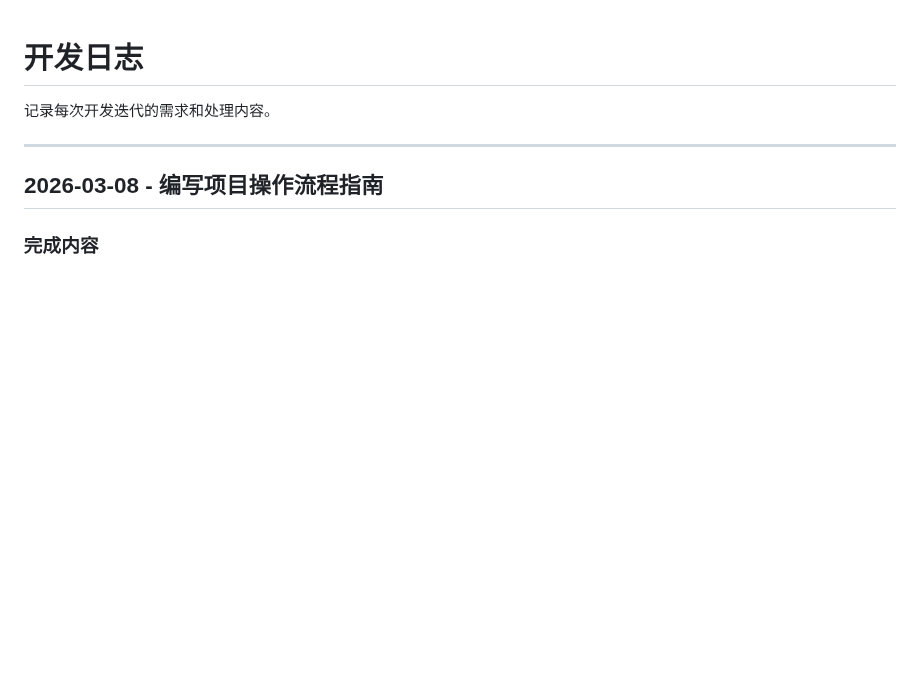
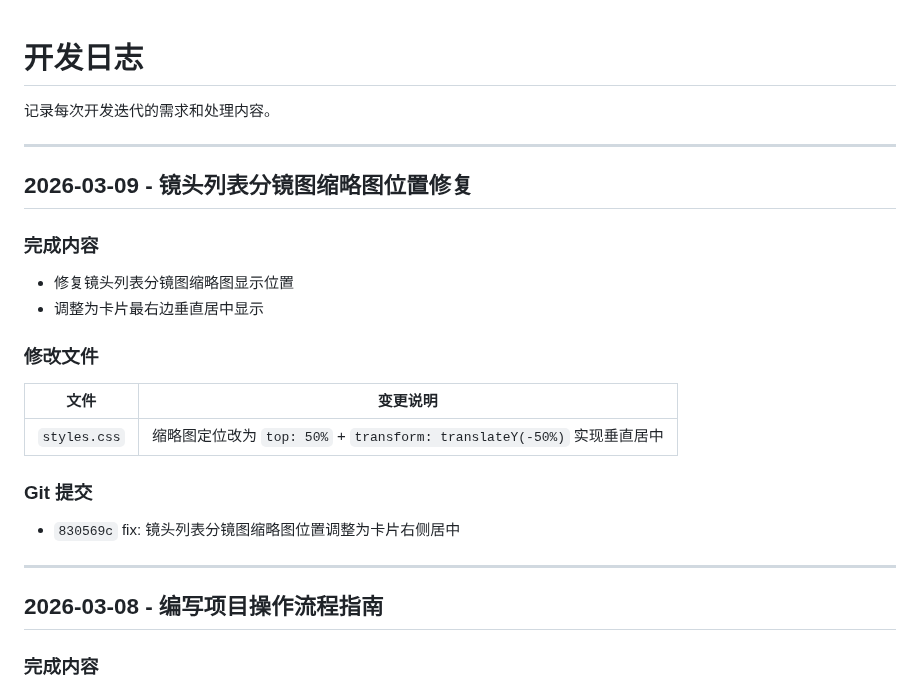
Before and after one commit to kim-tangfj/KimV4, a Markdown page: work/dev-log.md, the part around the change. Drawn GitHub-style; blank space fills up the shorter version.

Commit message:
docs: 记录镜头列表缩略图位置修复日志

```diff
--- a/work/dev-log.md
+++ b/work/dev-log.md
@@ -1,6 +1,22 @@
 # 开发日志
 
 记录每次开发迭代的需求和处理内容。
+
+---
+
+## 2026-03-09 - 镜头列表分镜图缩略图位置修复
+
+### 完成内容
+- 修复镜头列表分镜图缩略图显示位置
+- 调整为卡片最右边垂直居中显示
+
+### 修改文件
+| 文件 | 变更说明 |
+|------|----------|
+| `styles.css` | 缩略图定位改为 `top: 50%` + `transform: translateY(-50%)` 实现垂直居中 |
+
+### Git 提交
+- `830569c` fix: 镜头列表分镜图缩略图位置调整为卡片右侧居中
 
 ---
 
```
